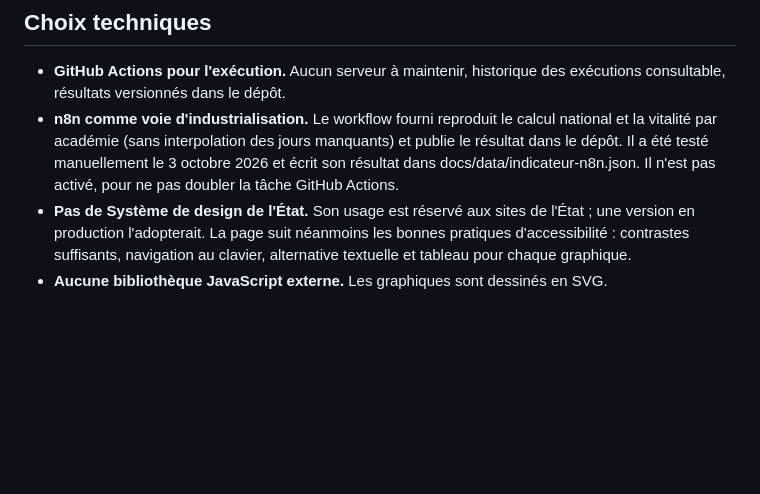
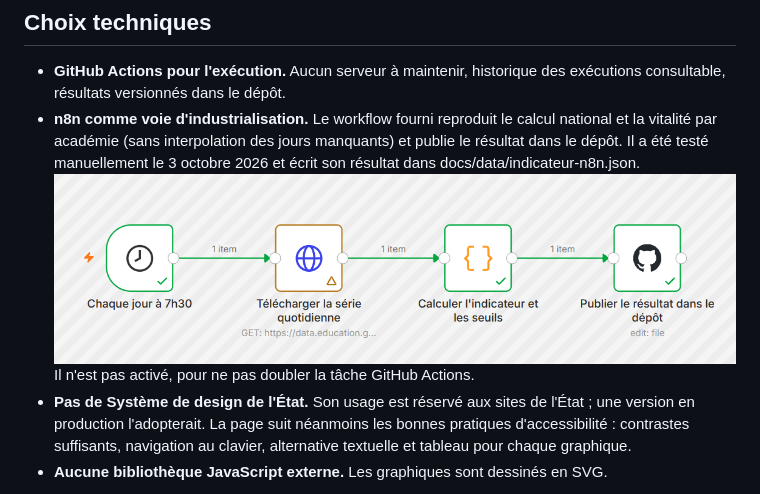
Before and after one commit to agazhu/assistant-ia-indicateur-pilotage, a Markdown page: README.md, the part around the change. Rendered like a GitHub page; blank space fills up the shorter version.

Commit message:
Update README with n8n workflow execution image
Added an image link to the n8n workflow execution results in the README.

```diff
--- a/README.md
+++ b/README.md
@@ -53,7 +53,7 @@ Le point d'accès `/exports` renvoie le jeu complet en un seul appel. Le point d
 ## Choix techniques
 
 - **GitHub Actions pour l'exécution.** Aucun serveur à maintenir, historique des exécutions consultable, résultats versionnés dans le dépôt.
-- **n8n comme voie d'industrialisation.** Le workflow fourni reproduit le calcul national et la vitalité par académie (sans interpolation des jours manquants) et publie le résultat dans le dépôt. Il a été testé manuellement le 3 octobre 2026 et écrit son résultat dans docs/data/indicateur-n8n.json. Il n'est pas activé, pour ne pas doubler la tâche GitHub Actions.
+- **n8n comme voie d'industrialisation.** Le workflow fourni reproduit le calcul national et la vitalité par académie (sans interpolation des jours manquants) et publie le résultat dans le dépôt. Il a été testé manuellement le 3 octobre 2026 et écrit son résultat dans docs/data/indicateur-n8n.json. ![Exécution réussie du workflow n8n le 3 octobre 2026](n8n/execution-n8n.png) Il n'est pas activé, pour ne pas doubler la tâche GitHub Actions.
 - **Pas de Système de design de l'État.** Son usage est réservé aux sites de l'État ; une version en production l'adopterait. La page suit néanmoins les bonnes pratiques d'accessibilité : contrastes suffisants, navigation au clavier, alternative textuelle et tableau pour chaque graphique.
 - **Aucune bibliothèque JavaScript externe.** Les graphiques sont dessinés en SVG.
 
```
